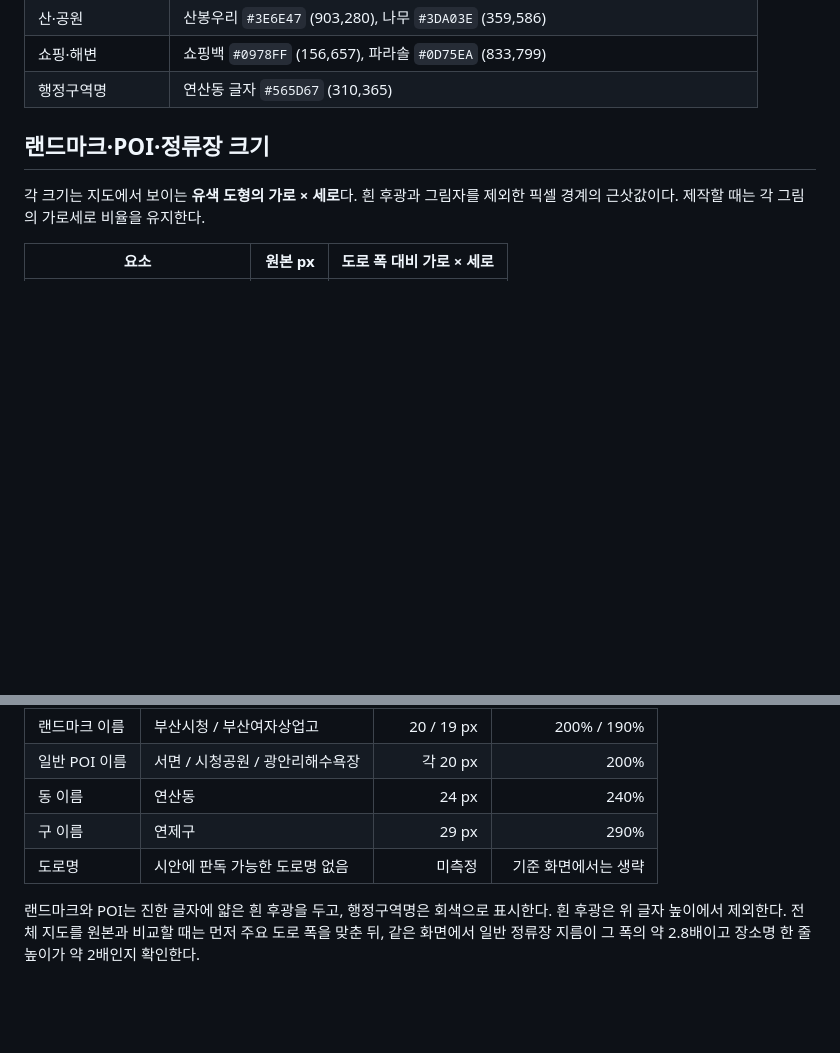
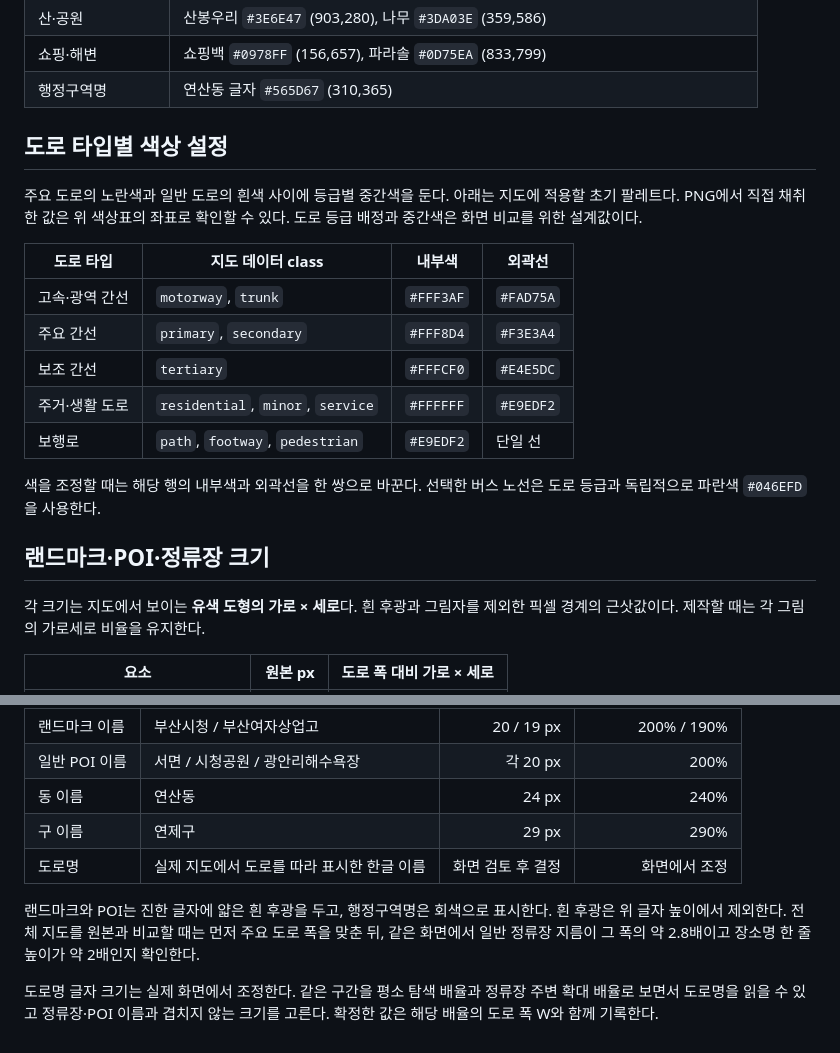
Before and after one commit to bluehawhy/busstop_timer, a Markdown page: assets/concept/bus-map-style-spec-2026-11-13.md, 2 parts joined by grey strips. GitHub-like rendering; blank space fills up the shorter version.

Commit message:
docs: define road class palette and visual road label sizing

```diff
--- a/assets/concept/bus-map-style-spec-2026-11-13.md
+++ b/assets/concept/bus-map-style-spec-2026-11-13.md
@@ -24,6 +24,20 @@
 | 산·공원 | 산봉우리 `#3E6E47` (903,280), 나무 `#3DA03E` (359,586) |
 | 쇼핑·해변 | 쇼핑백 `#0978FF` (156,657), 파라솔 `#0D75EA` (833,799) |
 | 행정구역명 | 연산동 글자 `#565D67` (310,365) |
+
+## 도로 타입별 색상 설정
+
+주요 도로의 노란색과 일반 도로의 흰색 사이에 등급별 중간색을 둔다. 아래는 지도에 적용할 초기 팔레트다. PNG에서 직접 채취한 값은 위 색상표의 좌표로 확인할 수 있다. 도로 등급 배정과 중간색은 화면 비교를 위한 설계값이다.
+
+| 도로 타입 | 지도 데이터 class | 내부색 | 외곽선 |
+|---|---|---|---|
+| 고속·광역 간선 | `motorway`, `trunk` | `#FFF3AF` | `#FAD75A` |
+| 주요 간선 | `primary`, `secondary` | `#FFF8D4` | `#F3E3A4` |
+| 보조 간선 | `tertiary` | `#FFFCF0` | `#E4E5DC` |
+| 주거·생활 도로 | `residential`, `minor`, `service` | `#FFFFFF` | `#E9EDF2` |
+| 보행로 | `path`, `footway`, `pedestrian` | `#E9EDF2` | 단일 선 |
+
+색을 조정할 때는 해당 행의 내부색과 외곽선을 한 쌍으로 바꾼다. 선택한 버스 노선은 도로 등급과 독립적으로 파란색 `#046EFD`을 사용한다.
 
 ## 랜드마크·POI·정류장 크기
 
@@ -52,6 +66,8 @@ PNG에서 읽을 수 있는 값은 **렌더링된 글자의 잉크 높이**다.
 | 일반 POI 이름 | 서면 / 시청공원 / 광안리해수욕장 | 각 20 px | 200% |
 | 동 이름 | 연산동 | 24 px | 240% |
 | 구 이름 | 연제구 | 29 px | 290% |
-| 도로명 | 시안에 판독 가능한 도로명 없음 | 미측정 | 기준 화면에서는 생략 |
+| 도로명 | 실제 지도에서 도로를 따라 표시한 한글 이름 | 화면 검토 후 결정 | 화면에서 조정 |
 
 랜드마크와 POI는 진한 글자에 얇은 흰 후광을 두고, 행정구역명은 회색으로 표시한다. 흰 후광은 위 글자 높이에서 제외한다. 전체 지도를 원본과 비교할 때는 먼저 주요 도로 폭을 맞춘 뒤, 같은 화면에서 일반 정류장 지름이 그 폭의 약 2.8배이고 장소명 한 줄 높이가 약 2배인지 확인한다.
+
+도로명 글자 크기는 실제 화면에서 조정한다. 같은 구간을 평소 탐색 배율과 정류장 주변 확대 배율로 보면서 도로명을 읽을 수 있고 정류장·POI 이름과 겹치지 않는 크기를 고른다. 확정한 값은 해당 배율의 도로 폭 W와 함께 기록한다.
```
